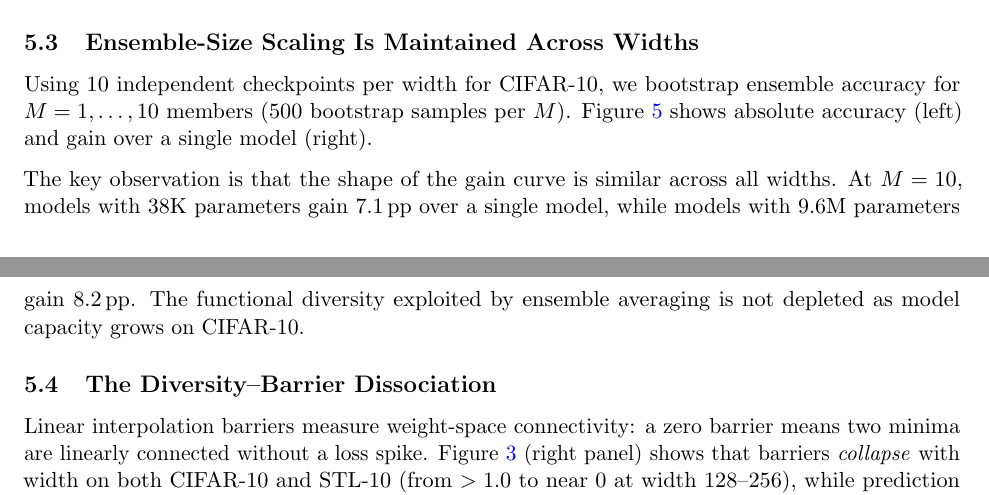
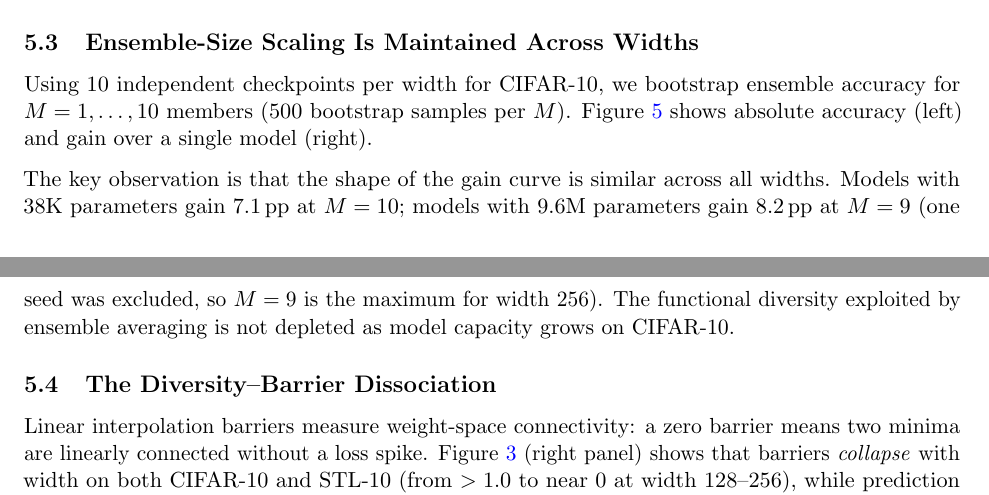
Before and after one commit to mbottoni/scaling-ensembles, a LaTeX paper (reports/scaling_ensembles_report.tex): two parts of pages 7 and 8 of 27, joined at a grey line, cut so that both start at the same text. Compiled offline with pdfLaTeX.

Commit message:
Fix ensemble-size claim: w=256 has M=9 max (not M=10) due to failed seed
The paper incorrectly claimed 'At M=10, models with 9.6M params gain 8.2pp'
but w=256 only has 9 valid seeds. Corrected to say M=9 gain=8.2pp.

```diff
--- a/reports/scaling_ensembles_report.tex
+++ b/reports/scaling_ensembles_report.tex
@@ -562,8 +562,9 @@ not consumed by overparameterization.}
 \end{figure}
 
 The key observation is that the shape of the gain curve is similar across
-all widths.  At $M=10$, models with 38K parameters gain 7.1\,pp over a
-single model, while models with 9.6M parameters gain 8.2\,pp.  The
+all widths.  Models with 38K parameters gain 7.1\,pp at $M=10$; models
+with 9.6M parameters gain 8.2\,pp at $M=9$ (one seed was excluded, so
+$M=9$ is the maximum for width~256).  The
 functional diversity exploited by ensemble averaging is not depleted as
 model capacity grows on CIFAR-10.
 
```
